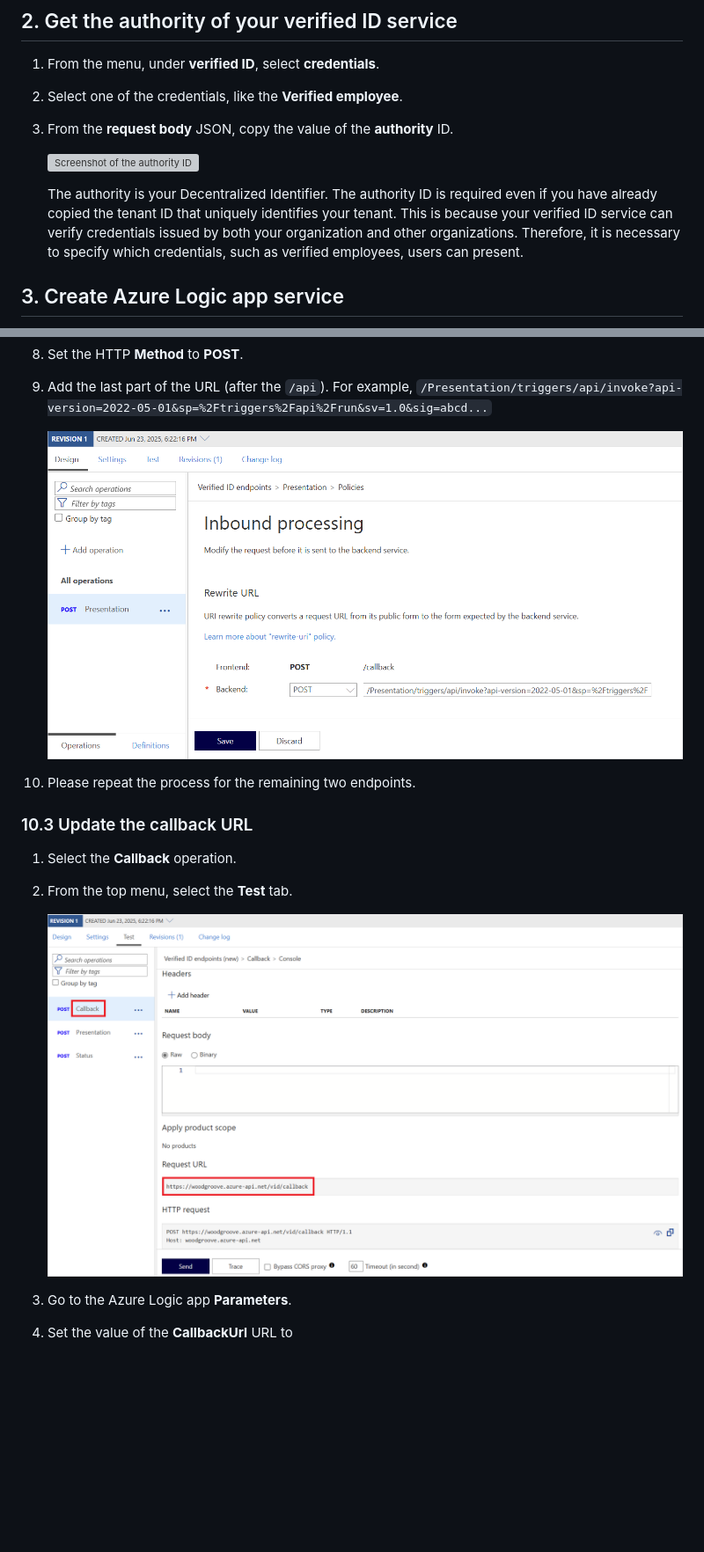
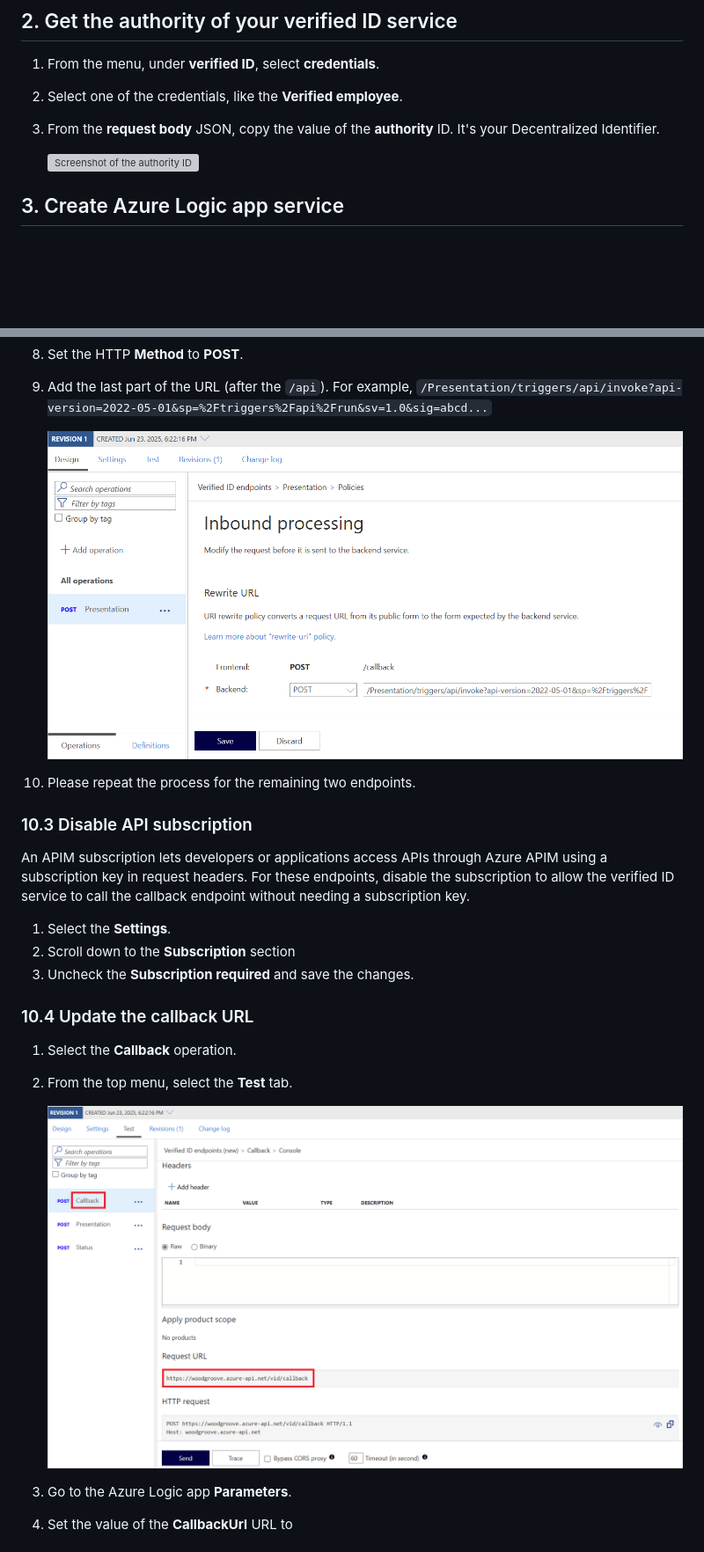
Before and after one commit to yoelhor/vid-logic-app, a Markdown page: README.md, 2 parts joined by grey strips. Shown: that part at 88% size. Rendered like a GitHub page; blank space fills up the shorter version; grey boxes are pictures that could not be loaded.

Commit message:
APIM + accepted issuers + fixes to the table key's

```diff
--- a/README.md
+++ b/README.md
@@ -11,11 +11,10 @@ Start by setting up your verified ID service using either the [quick](https://le
 
 1. From the menu, under **verified ID**, select **credentials**.
 1. Select one of the credentials, like the **Verified employee**.
-1. From the **request body** JSON, copy the value of the **authority** ID.
+1. From the **request body** JSON, copy the value of the **authority** ID. It's your Decentralized Identifier.
 
     ![Screenshot of the authority ID](https://learn.microsoft.com/en-us/entra/verified-id/media/verifiable-credentials-configure-issuer/issue-credential-custom-view.png)
 
-    The authority is your Decentralized Identifier. The authority ID is required even if you have already copied the tenant ID that uniquely identifies your tenant. This is because your verified ID service can verify credentials issued by both your organization and other organizations. Therefore, it is necessary to specify which credentials, such as verified employees, users can present.
 
 ## 3. Create Azure Logic app service
 
@@ -340,7 +340,15 @@ Repeat the steps outlined in this section for each of the three Logic App workfl
 
 1. Please repeat the process for the remaining two endpoints.
 
-### 10.3 Update the callback URL
+### 10.3 Disable API subscription
+
+An APIM subscription lets developers or applications access APIs through Azure APIM using a subscription key in request headers. For these endpoints, disable the subscription to allow the verified ID service to call the callback endpoint without needing a subscription key.
+
+1. Select the **Settings**.
+1. Scroll down to the **Subscription** section
+1. Uncheck the **Subscription required** and save the changes.
+
+### 10.4 Update the callback URL
 
 
 1. Select the **Callback** operation.
```
Also changed, not shown: other parts of README.md (+31 -8 lines), help/apim-cors-1.png (added), help/apim-cors-2.png (added), help/apim-cors-3.png (added), help/apim-disable-subscription.png (added), help/cors.png (added), 12 other files.
